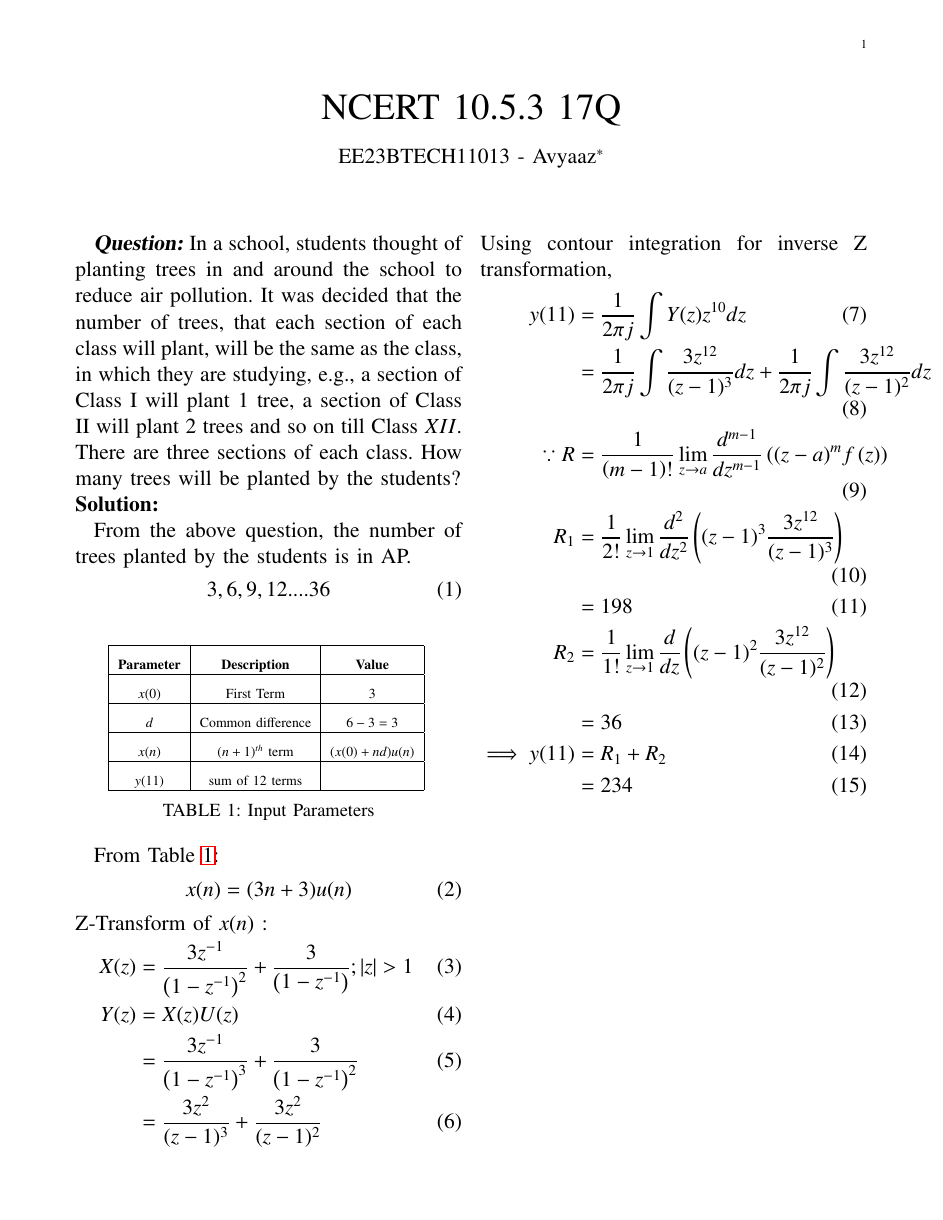
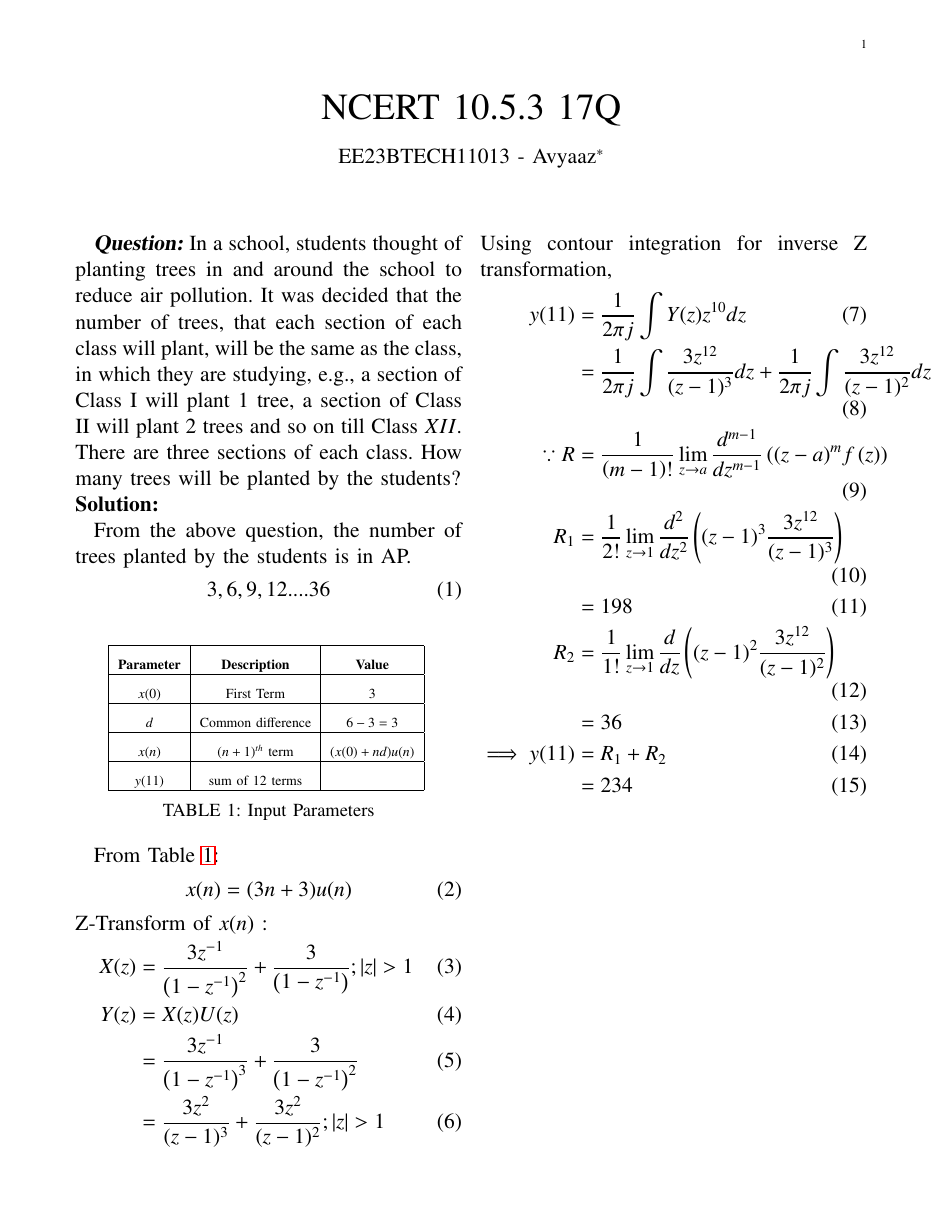
Before and after one commit to Avyaaz13/EE1205, a LaTeX paper (assign4/main.tex): page 1 of 2. Compiled offline with pdfLaTeX.

Commit message:
commit update

```diff
--- a/assign4/main.tex
+++ b/assign4/main.tex
@@ -90,7 +90,7 @@ Z-Transform of $x(n)$ :
 % \begin{align}
  Y(z) &= X(z)U(z)\\
   &= \frac{3z^{-1}}{\brak{1-z^{-1}}^3} + \frac{3}{\brak{1-z^{-1}}^2}\\
-    &= \frac{3z^{2}}{(z-1)^3} + \frac{3z^2}{(z - 1)^2}
+    &= \frac{3z^{2}}{(z-1)^3} + \frac{3z^2}{(z - 1)^2};|z| > 1
     \end{align}
 Using contour integration for inverse Z transformation,
 \begin{align}
```
Also changed, not shown: assign4/main.pdf, 1 other file.
